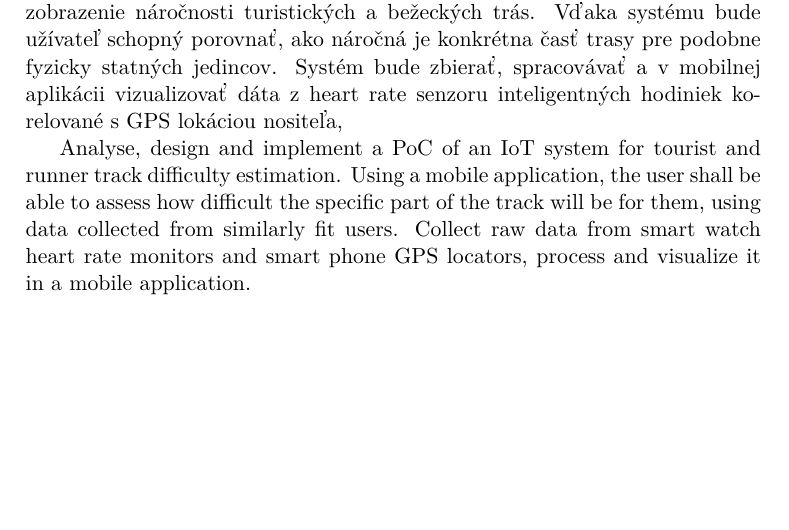
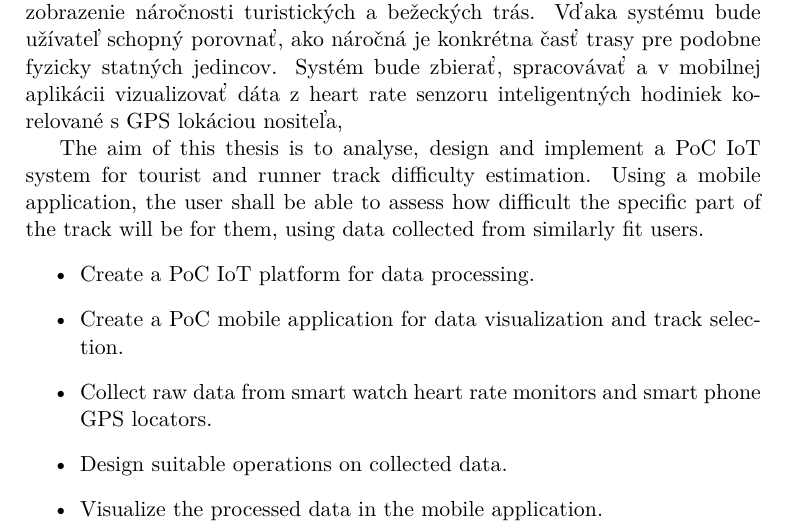
Before and after one commit to faedrielle/bachelors-thesis-text, a LaTeX thesis (main.tex, which reads Chapters/Task.tex): part of page 15 of 31, cut so that both start at the same text, the shorter picture padded with empty space. Compiled offline with pdfLaTeX.

Commit message:
step oriented task

```diff
--- a/Chapters/Task.tex
+++ b/Chapters/Task.tex
@@ -4,6 +4,12 @@ Analýza IoT systému na zobrazenie fyzickej náročnosti vybranej trasy
 Zadanie: Analyzujte, navrhnite a implementujte PoC IoT systému na zobrazenie náročnosti turistických a bežeckých trás. Vďaka systému bude užívateľ schopný porovnať, ako náročná je konkrétna časť trasy pre podobne fyzicky statných jedincov. Systém bude zbierať, spracovávať a v mobilnej aplikácii vizualizovať dáta z heart rate senzoru inteligentných hodiniek korelované s GPS lokáciou nositeľa,
 
 
-Analyse, design and implement a PoC of an IoT system for tourist and runner track difficulty estimation.
+The aim of this thesis is to analyse, design and implement a PoC IoT system for tourist and runner track difficulty estimation.
 Using a mobile application, the user shall be able to assess how difficult the specific part of the track will be for them, using data collected from similarly fit users.
-Collect raw data from smart watch heart rate monitors and smart phone GPS locators, process and visualize it in a mobile application.
+\begin{itemize}
+    \item Create a PoC IoT platform for data processing.
+    \item Create a PoC mobile application for data visualization and track selection.
+    \item Collect raw data from smart watch heart rate monitors and smart phone GPS locators.
+    \item Design suitable operations on collected data.
+    \item Visualize the processed data in the mobile application.
+\end{itemize}
```
